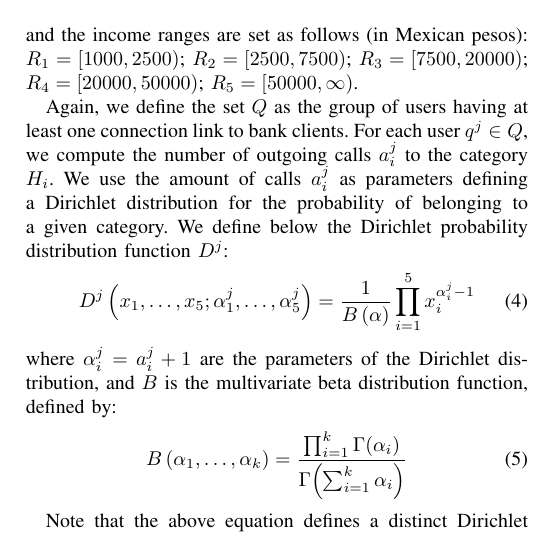
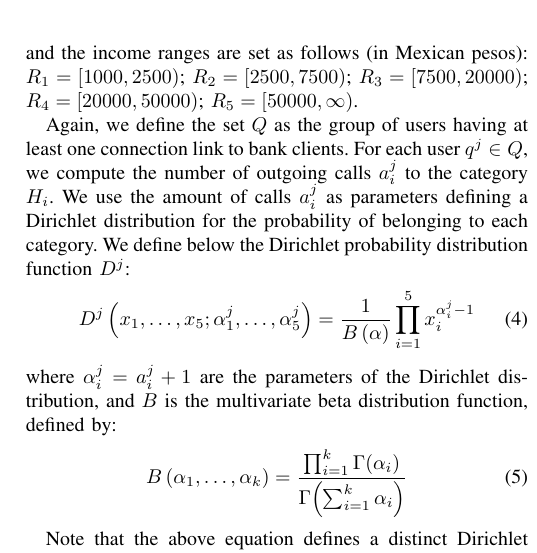
Before and after one commit to mfixman/Tesis, a LaTeX paper (Asonam2016/paper.tex, which reads Asonam2016/multiple_categories.tex): part of one column of page 4 of 4, cut so that both start at the same text. Compiled offline with pdfLaTeX.

Commit message:
changes to extension to multiple categories

```diff
--- a/Asonam2016/multiple_categories.tex
+++ b/Asonam2016/multiple_categories.tex
@@ -14,7 +14,7 @@ and the income ranges are set as follows (in Mexican pesos):
 	$R_5 = \left[50000, \infty\right) $.
 
 Again, we define the set $Q$ as the group of users having at least one connection link to bank clients. For each user $q^j \in Q$, we compute the number of outgoing calls $a^j_i$ to the category $H_i$.
-We use the amount of calls $a^j_i$  as parameters defining a Dirichlet distribution for the probability of belonging to a given category.
+We use the amount of calls $a^j_i$  as parameters defining a Dirichlet distribution for the probability of belonging to each category.
 We define below the Dirichlet probability distribution function $D^j$:
 \begin{equation}
 D^j \left( x_1, \ldots, x_5; \alpha^j_1, \ldots, \alpha^j_5 \right) = \frac{1}{\Beta \left( \alpha \right)} \prod^5_{i = 1} x_i^{\alpha^j_i - 1}
```
